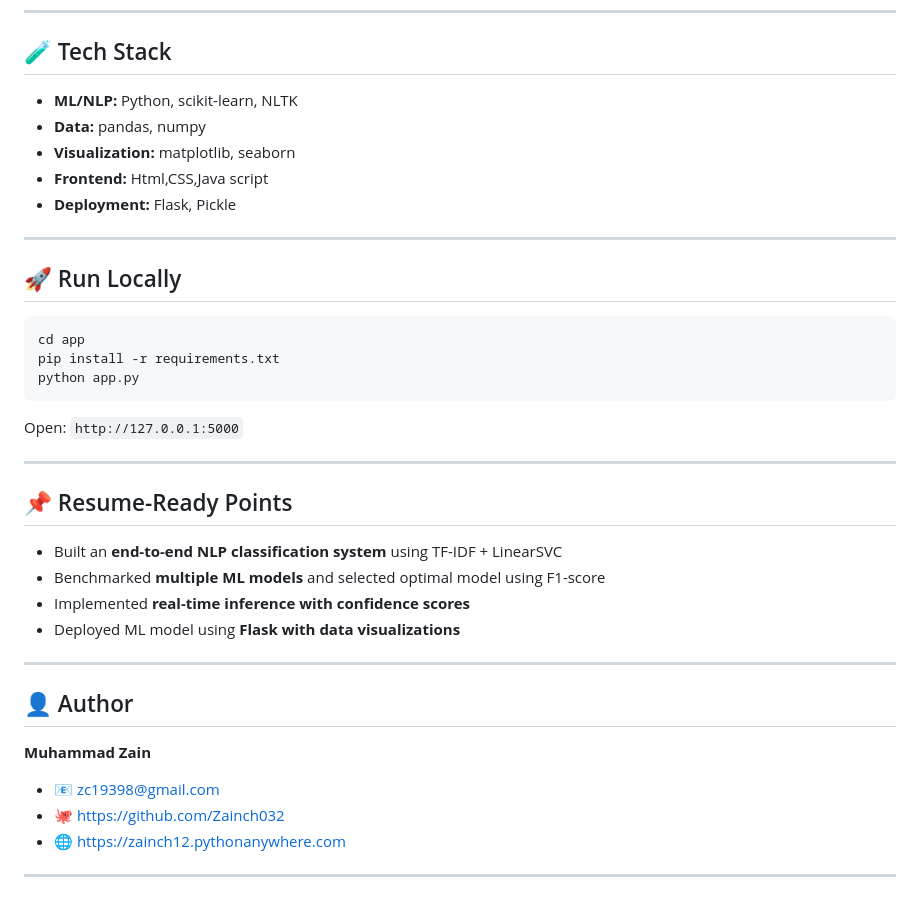
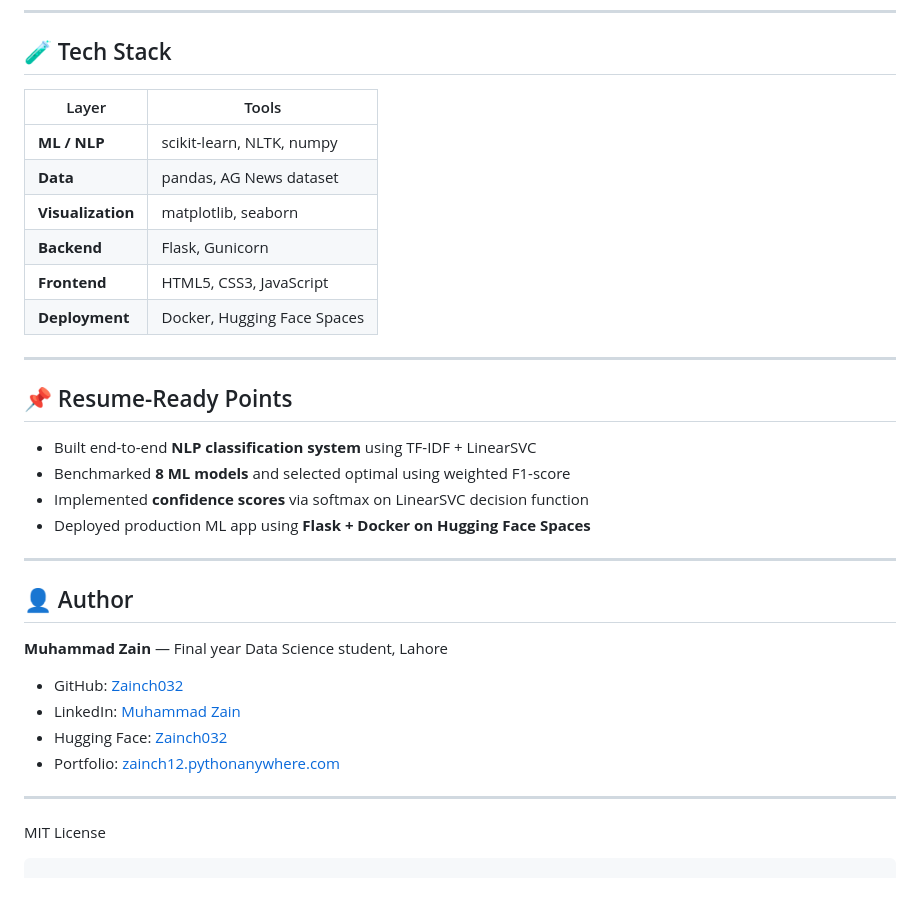
Before and after one commit to Zainch032/News-Classification, a Markdown page: README.md, the part around one of its changes. Drawn GitHub-style.

````diff
--- a/README.md
+++ b/README.md
@@ -94,42 +71,36 @@ Classifies raw news articles into **World, Business, Sports, and Technology** us
 
 ## 🧪 Tech Stack
 
-* **ML/NLP:** Python, scikit-learn, NLTK
-* **Data:** pandas, numpy
-* **Visualization:** matplotlib, seaborn
-* **Frontend:** Html,CSS,Java script
-* **Deployment:** Flask, Pickle
-
-
----
-
-## 🚀 Run Locally
-
-```bash
-cd app
-pip install -r requirements.txt
-python app.py
-```
-
-Open: `http://127.0.0.1:5000`
+| Layer | Tools |
+|---|---|
+| **ML / NLP** | scikit-learn, NLTK, numpy |
+| **Data** | pandas, AG News dataset |
+| **Visualization** | matplotlib, seaborn |
+| **Backend** | Flask, Gunicorn |
+| **Frontend** | HTML5, CSS3, JavaScript |
+| **Deployment** | Docker, Hugging Face Spaces |
 
 ---
 
 ## 📌 Resume-Ready Points
 
-* Built an **end-to-end NLP classification system** using TF-IDF + LinearSVC
-* Benchmarked **multiple ML models** and selected optimal model using F1-score
-* Implemented **real-time inference with confidence scores**
-* Deployed ML model using **Flask with data visualizations**
+- Built end-to-end **NLP classification system** using TF-IDF + LinearSVC
+- Benchmarked **8 ML models** and selected optimal using weighted F1-score
+- Implemented **confidence scores** via softmax on LinearSVC decision function
+- Deployed production ML app using **Flask + Docker on Hugging Face Spaces**
 
 ---
 
 ## 👤 Author
 
-**Muhammad Zain**
+**Muhammad Zain** — Final year Data Science student, Lahore
 
-* 📧 [zc19398@gmail.com](mailto:zc19398@gmail.com)
-* 🐙 [https://github.com/Zainch032](https://github.com/Zainch032)
-* 🌐 [https://zainch12.pythonanywhere.com](https://zainch12.pythonanywhere.com)
+- GitHub: [Zainch032](https://github.com/Zainch032)
+- LinkedIn: [Muhammad Zain](https://linkedin.com/in/muhammad-zain-9710692b4)
+- Hugging Face: [Zainch032](https://huggingface.co/Zainch032)
+- Portfolio: [zainch12.pythonanywhere.com](https://zainch12.pythonanywhere.com)
 
 ---
+
+MIT License
+```
````
Also changed, not shown: other parts of README.md (+43 -66 lines).
